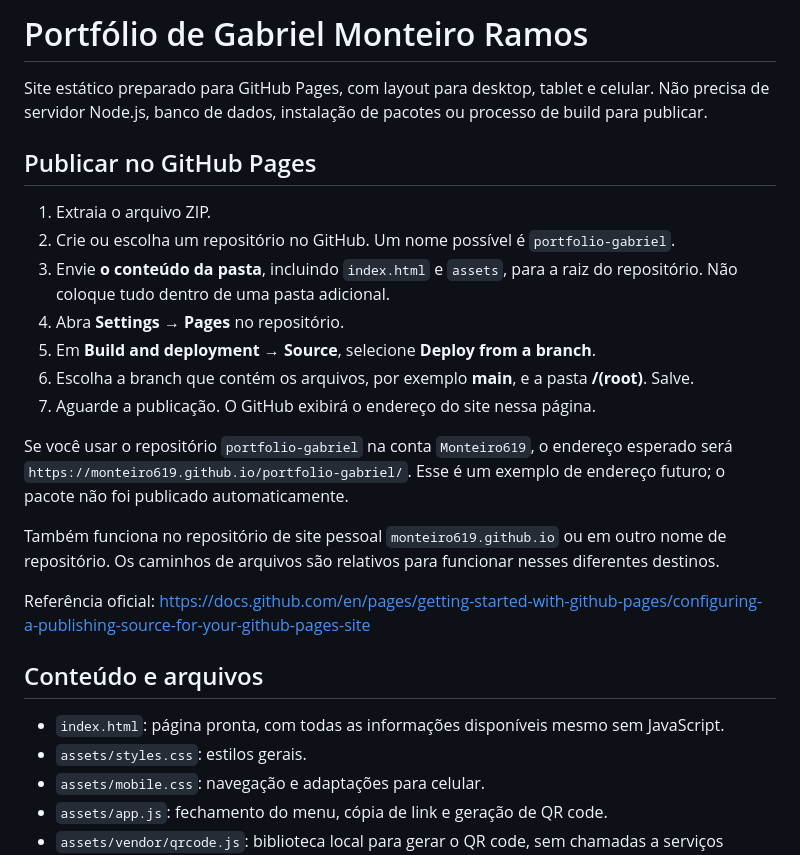
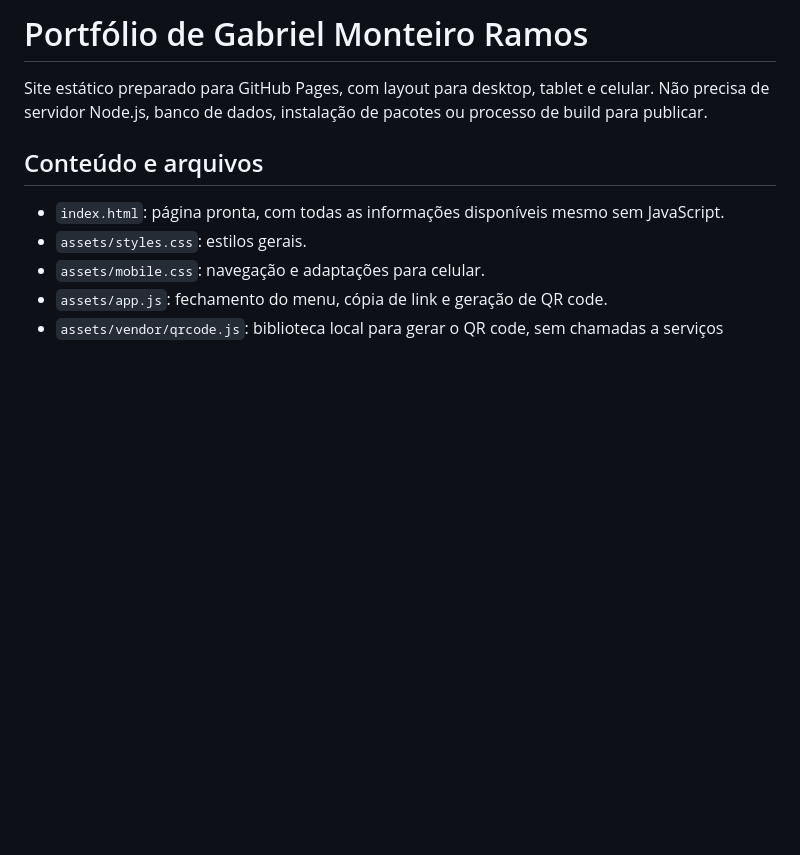
Before and after one commit to Monteiro619/portfolio-gabriel, a Markdown page: README.md, the part around the change. GitHub-like rendering; blank space fills up the shorter version.

```diff
--- a/README.md
+++ b/README.md
@@ -2,21 +2,6 @@
 
 Site estático preparado para GitHub Pages, com layout para desktop, tablet e celular. Não precisa de servidor Node.js, banco de dados, instalação de pacotes ou processo de build para publicar.
 
-## Publicar no GitHub Pages
-
-1. Extraia o arquivo ZIP.
-2. Crie ou escolha um repositório no GitHub. Um nome possível é `portfolio-gabriel`.
-3. Envie **o conteúdo da pasta**, incluindo `index.html` e `assets`, para a raiz do repositório. Não coloque tudo dentro de uma pasta adicional.
-4. Abra **Settings → Pages** no repositório.
-5. Em **Build and deployment → Source**, selecione **Deploy from a branch**.
-6. Escolha a branch que contém os arquivos, por exemplo **main**, e a pasta **/(root)**. Salve.
-7. Aguarde a publicação. O GitHub exibirá o endereço do site nessa página.
-
-Se você usar o repositório `portfolio-gabriel` na conta `Monteiro619`, o endereço esperado será `https://monteiro619.github.io/portfolio-gabriel/`. Esse é um exemplo de endereço futuro; o pacote não foi publicado automaticamente.
-
-Também funciona no repositório de site pessoal `monteiro619.github.io` ou em outro nome de repositório. Os caminhos de arquivos são relativos para funcionar nesses diferentes destinos.
-
-Referência oficial: https://docs.github.com/en/pages/getting-started-with-github-pages/configuring-a-publishing-source-for-your-github-pages-site
 
 ## Conteúdo e arquivos
 
```
